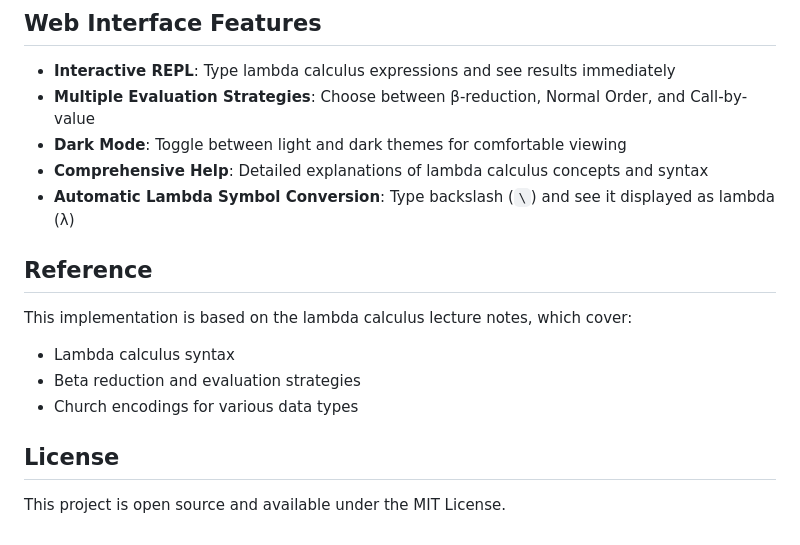
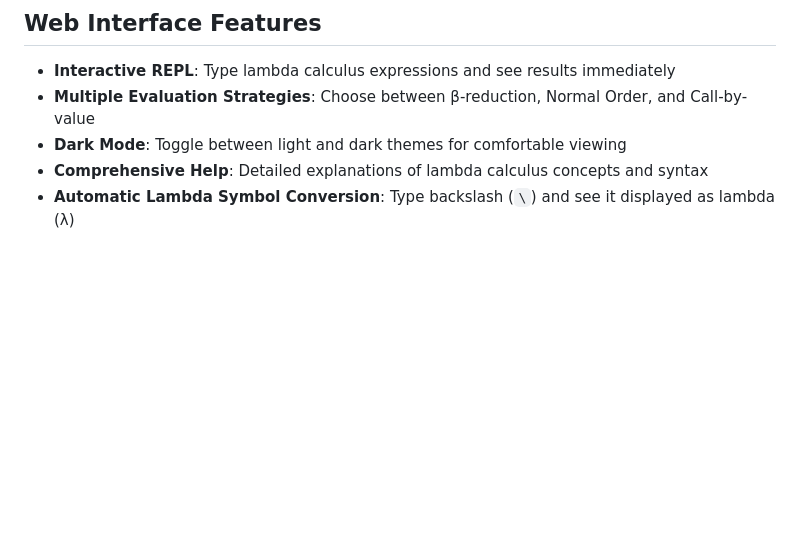
Before and after one commit to eclipse1605/lambda-calculus, a Markdown page: README.md, the part around the change. GitHub-like rendering; blank space fills up the shorter version.

```diff
--- a/README.md
+++ b/README.md
@@ -146,14 +146,3 @@ In the web interface, you can use backslash (`\`) which will automatically be co
 - **Dark Mode**: Toggle between light and dark themes for comfortable viewing
 - **Comprehensive Help**: Detailed explanations of lambda calculus concepts and syntax
 - **Automatic Lambda Symbol Conversion**: Type backslash (`\`) and see it displayed as lambda (λ)
-
-## Reference
-
-This implementation is based on the lambda calculus lecture notes, which cover:
-- Lambda calculus syntax
-- Beta reduction and evaluation strategies
-- Church encodings for various data types
-
-## License
-
-This project is open source and available under the MIT License.
```
